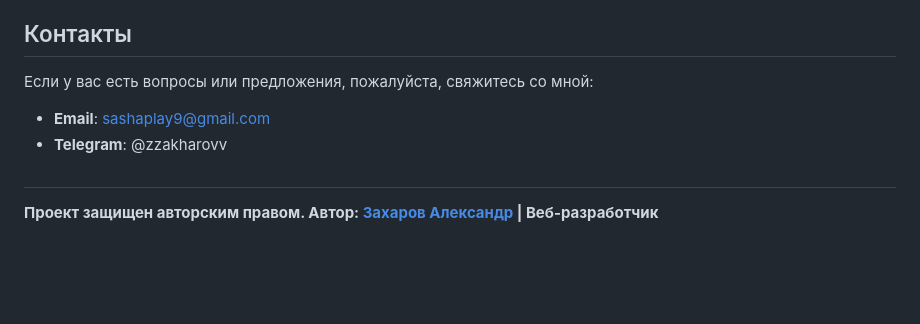
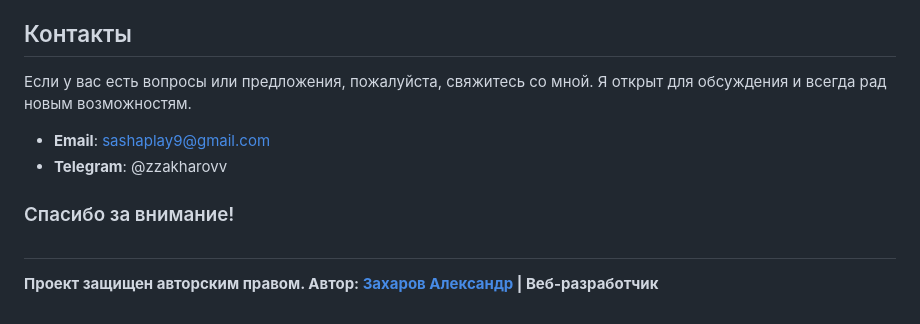
Before and after one commit to WebFLomD/Drivers_Yii, a Markdown page: README.md, the part around the change. Drawn GitHub-style; blank space fills up the shorter version.

```diff
--- a/README.md
+++ b/README.md
@@ -34,9 +34,11 @@ __Целью данного исследования__ является разр
 Изначально я планировал использовать JavaScript (Node.js) для разработки этого проекта. Однако, из-за изменения темы проекта, мне пришлось использовать Yii 2.0. Это решение было обусловлено требованиями преподавателя, и изменить его было невозможно.
 
 ## Контакты
-Если у вас есть вопросы или предложения, пожалуйста, свяжитесь со мной:
+Если у вас есть вопросы или предложения, пожалуйста, свяжитесь со мной. Я открыт для обсуждения и всегда рад новым возможностям.
 
 - __Email__: sashaplay9@gmail.com
 - __Telegram__: @zzakharovv
+
+### Спасибо за внимание!
 #
 __Проект защищен авторским правом. Автор: [Захаров Александр](https://vk.com/zzakharov666) | Веб-разработчик__
```
